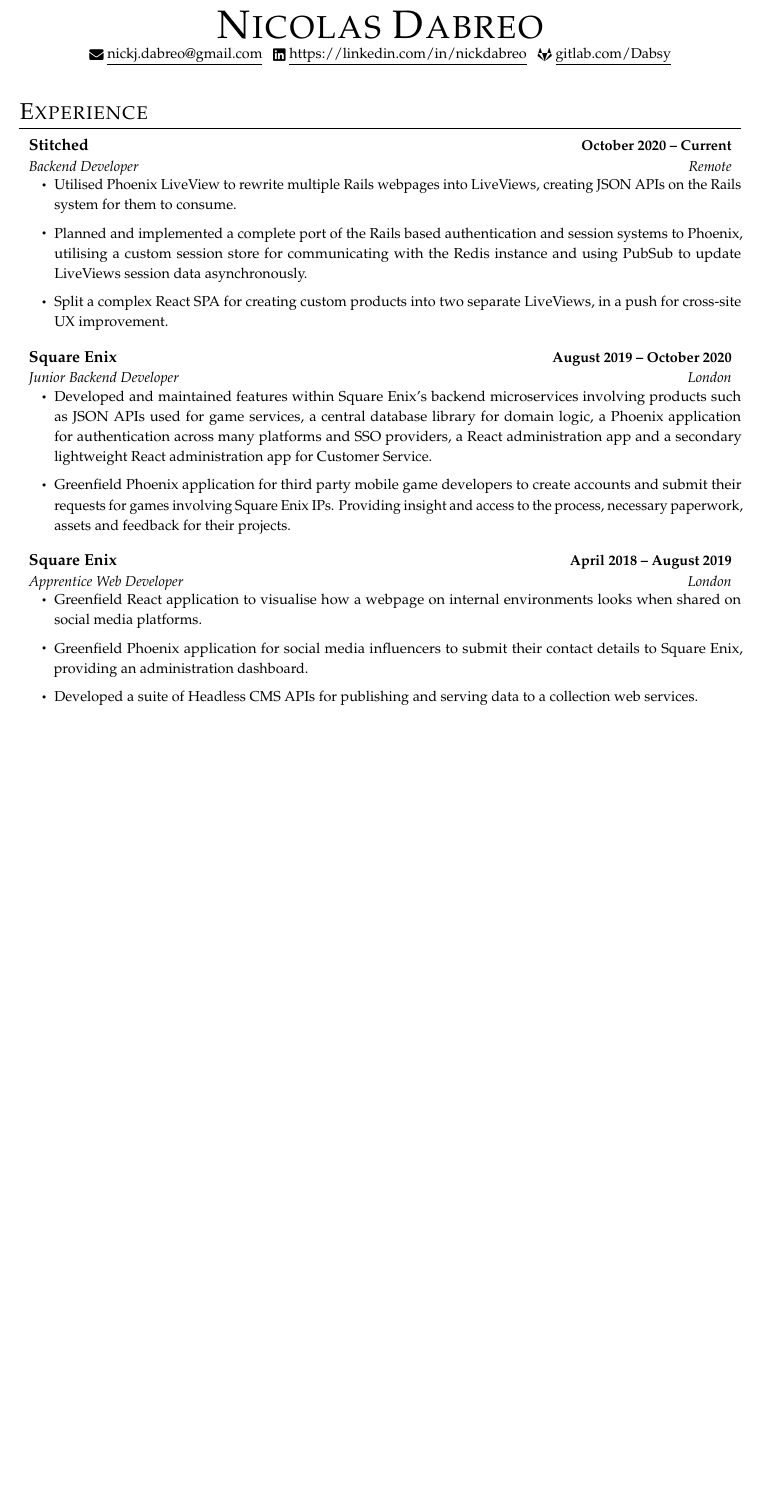
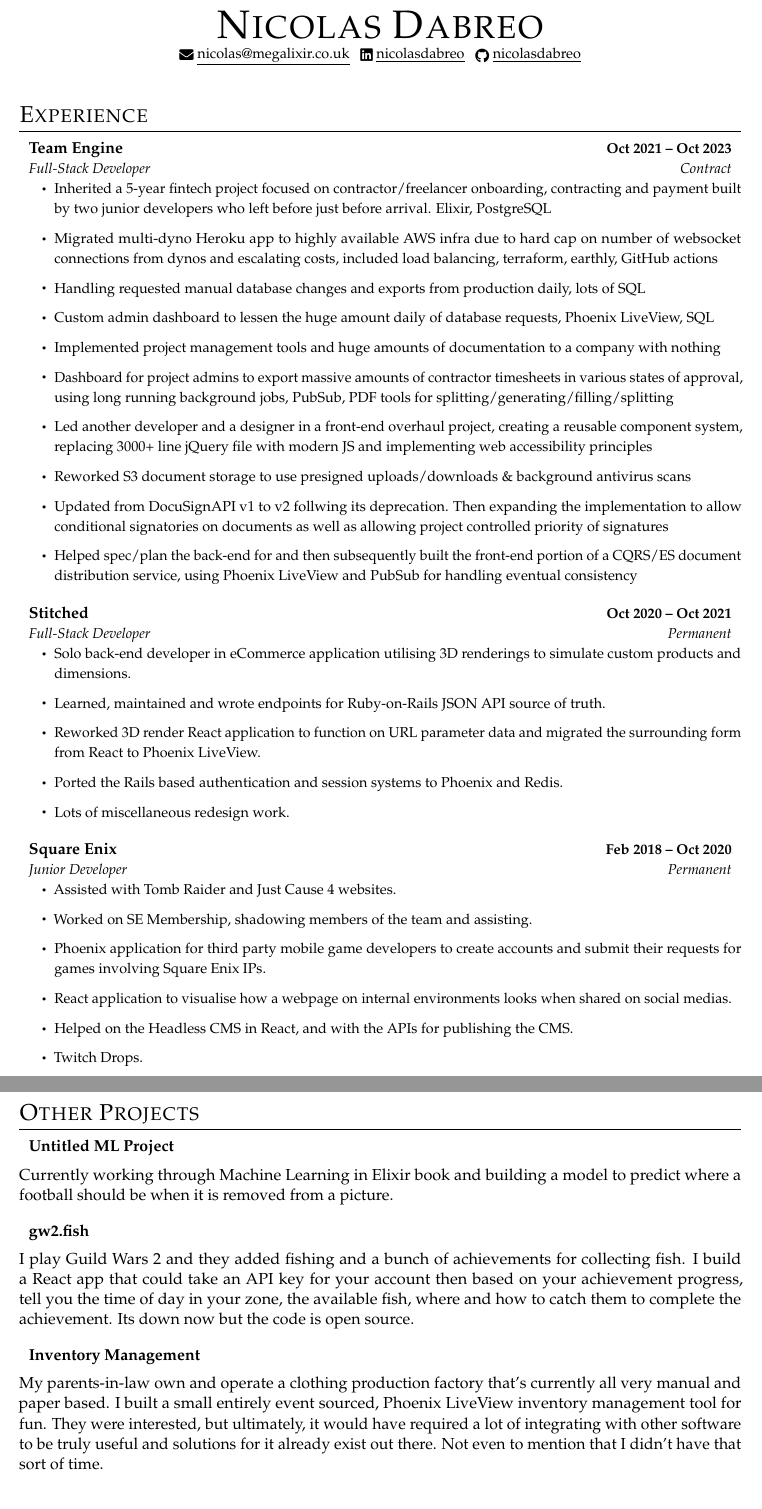
Before and after one commit to nicolasdabreo/latex-cv, a LaTeX document (main.tex): part of the page before the commit and two parts of pages 1 and 2 of 2 after it, the two joined at a grey line, cut so that both start at the same text, the shorter picture padded with empty space. Compiled offline with pdfLaTeX.

Commit message:
Updated to 2023

```diff
--- a/main.tex
+++ b/main.tex
@@ -77,39 +77,72 @@
 
 \begin{center}
     {\Huge \scshape Nicolas Dabreo} \\ \vspace{1pt}
-    \small \href{mailto:nickj.dabreo@gmail.com}{\raisebox{-0.2\height}\faEnvelope\  \underline{nickj.dabreo@gmail.com}} ~
-    \href{https://linkedin.com/in/nickdabreo}{\raisebox{-0.2\height}\faLinkedin\ \underline{https://linkedin.com/in/nickdabreo}}  ~
-    \href{https://gitlab.com/Dabsy}{\raisebox{-0.2\height}\faGitlab\ \underline{gitlab.com/Dabsy}}
+    \small \href{mailto:nicolas@megalixir.co.uk}{\raisebox{-0.2\height}\faEnvelope\  \underline{nicolas@megalixir.co.uk}} ~
+    \href{https://linkedin.com/in/nicolasdabreo}{\raisebox{-0.2\height}\faLinkedin\ \underline{nicolasdabreo}}  ~
+    \href{https://github.com/nicolasdabreo}{\raisebox{-0.2\height}\faGithub\ \underline{nicolasdabreo}}
 \end{center}
 \vspace{8pt}
 
 \section{Experience}
   \resumeSubHeadingListStart
     \resumeSubheading
-      {Stitched}{October 2020 -- Current}
-      {Backend Developer}{Remote}
+      {Team Engine}{Oct 2021 -- Oct 2023}
+      {Full-Stack Developer}{Contract}
       \resumeItemListStart
-        \resumeItem{Utilised Phoenix LiveView to rewrite multiple Rails webpages into LiveViews, creating JSON APIs on the Rails system for them to consume.}
-        \resumeItem{Planned and implemented a complete port of the Rails based authentication and session systems to Phoenix, utilising a custom session store for communicating with the Redis instance and using PubSub to update LiveViews session data asynchronously.}
-        \resumeItem{Split a complex React SPA for creating custom products into two separate LiveViews, in a push for cross-site UX improvement.}
+        \resumeItem{Inherited a 5-year fintech project focused on contractor/freelancer onboarding, contracting and payment built by two junior developers who left before just before arrival. Elixir, PostgreSQL}
+        \resumeItem{Migrated multi-dyno Heroku app to highly available AWS infra due to hard cap on number of websocket connections from dynos and escalating costs, included load balancing, terraform, earthly, GitHub actions}
+        \resumeItem{Handling requested manual database changes and exports from production daily, lots of SQL}
+        \resumeItem{Custom admin dashboard to lessen the huge amount daily of database requests, Phoenix LiveView, SQL}
+        \resumeItem{Implemented project management tools and huge amounts of documentation to a company with nothing}
+        \resumeItem{Dashboard for project admins to export massive amounts of contractor timesheets in various states of approval, using long running background jobs, PubSub, PDF tools for splitting/generating/filling/splitting}
+        \resumeItem{Led another developer and a designer in a front-end overhaul project, creating a reusable component system, replacing 3000+ line jQuery file with modern JS and implementing web accessibility principles}
+        \resumeItem{Reworked S3 document storage to use presigned uploads/downloads \& background antivirus scans}
+        \resumeItem{Updated from DocuSignAPI v1 to v2 follwing its deprecation. Then expanding the implementation to allow conditional signatories on documents as well as allowing project controlled priority of signatures}
+        \resumeItem{Helped spec/plan the back-end for and then subsequently built the front-end portion of a CQRS/ES document distribution service, using Phoenix LiveView and PubSub for handling eventual consistency}
       \resumeItemListEnd
 
     \resumeSubheading
-      {Square Enix}{August 2019 -- October 2020}
-      {Junior Backend Developer}{London}
+      {Stitched}{Oct 2020 -- Oct 2021}
+      {Full-Stack Developer}{Permanent}
       \resumeItemListStart
-        \resumeItem{Developed and maintained features within Square Enix's backend microservices involving products such as JSON APIs used for game services, a central database library for domain logic, a Phoenix application for authentication across many platforms and SSO providers, a React administration app and a secondary lightweight React administration app for Customer Service.}
-        \resumeItem{Greenfield Phoenix application for third party mobile game developers to create accounts and submit their requests for games involving Square Enix IPs. Providing insight and access to the process, necessary paperwork, assets and feedback for their projects.}
-    \resumeItemListEnd
+        \resumeItem{Solo back-end developer in eCommerce application utilising 3D renderings to simulate custom products and dimensions.}
+        \resumeItem{Learned, maintained and wrote endpoints for Ruby-on-Rails JSON API source of truth.}
+        \resumeItem{Reworked 3D render React application to function on URL parameter data and migrated the surrounding form from React to Phoenix LiveView.}
+        \resumeItem{Ported the Rails based authentication and session systems to Phoenix and Redis.}
+        \resumeItem{Lots of miscellaneous redesign work.}
+      \resumeItemListEnd
 
     \resumeSubheading
-      {Square Enix}{April 2018 -- August 2019}
-      {Apprentice Web Developer}{London}
+      {Square Enix}{Feb 2018 -- Oct 2020}
+      {Junior Developer}{Permanent}
       \resumeItemListStart
-        \resumeItem{Greenfield React application to visualise how a webpage on internal environments looks when shared on social media platforms.}
-        \resumeItem{Greenfield Phoenix application for social media influencers to submit their contact details to Square Enix, providing an administration dashboard.}
-        \resumeItem{Developed a suite of Headless CMS APIs for publishing and serving data to a collection web services.}
+        \resumeItem{Assisted with Tomb Raider and Just Cause 4 websites.}
+        \resumeItem{Worked on SE Membership, shadowing members of the team and assisting.}
+        \resumeItem{Phoenix application for third party mobile game developers to create accounts and submit their requests for games involving Square Enix IPs.}
+        \resumeItem{React application to visualise how a webpage on internal environments looks when shared on social medias.}
+        \resumeItem{Helped on the Headless CMS in React, and with the APIs for publishing the CMS.}
+        \resumeItem{Twitch Drops.}
     \resumeItemListEnd
+  \resumeSubHeadingListEnd
+\vspace{5pt}
+
+\section{Other Projects}
+  \resumeSubHeadingListStart
+    \resumeSubheading
+      {Untitled ML Project}{}
+      {}{}
+      Currently working through Machine Learning in Elixir book and building a model to predict where a football should be when it is removed from a picture.
+
+    \resumeSubheading
+      {gw2.fish}{}
+      {}{}
+      I play Guild Wars 2 and they added fishing and a bunch of achievements for collecting fish. I build a React app that could take an API key for your account then based on your achievement progress, tell you the time of day in your zone, the available fish, where and how to catch them to complete the achievement. Its down now but the code is open source.
+
+    \resumeSubheading
+      {Inventory Management}{}
+      {}{}
+      My parents-in-law own and operate a clothing production factory that's currently all very manual and paper based. I built a small entirely event sourced, Phoenix LiveView inventory management tool for fun. They were interested, but ultimately, it would have required a lot of integrating with other software to be truly useful and solutions for it already exist out there. Not even to mention that I didn't have that sort of time.
+
   \resumeSubHeadingListEnd
 \vspace{5pt}
 
```
Also changed, not shown: main.pdf, main.tex (9 more changed lines), 6 other files.
